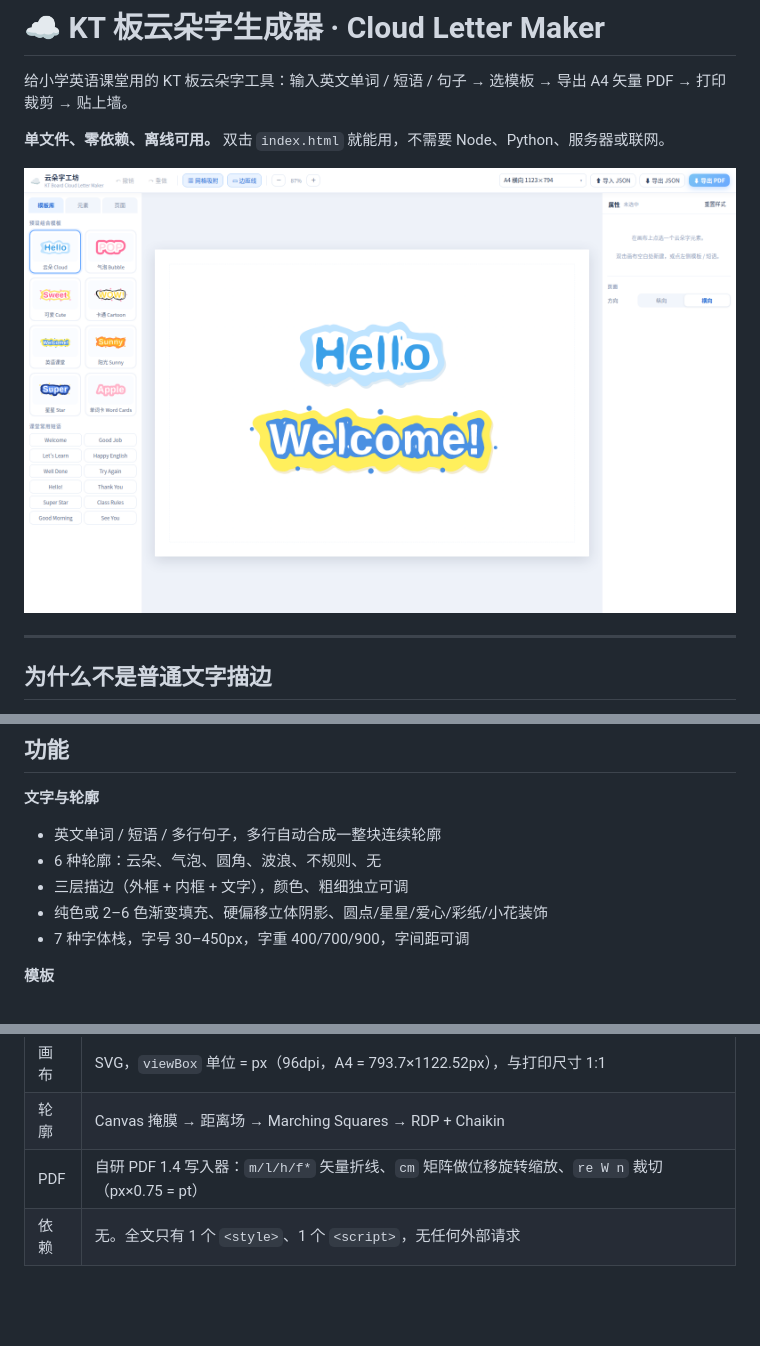
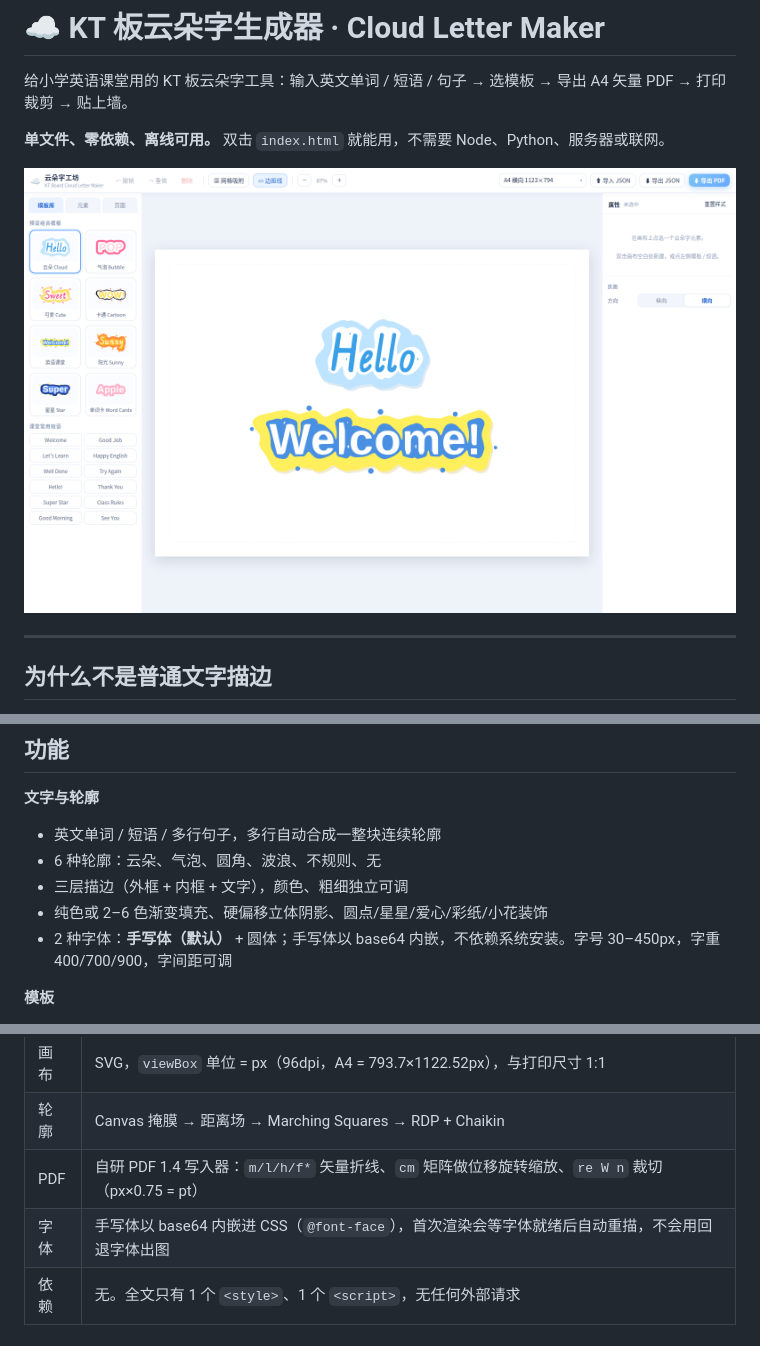
Before and after one commit to jack-thegeek/cloud-letter, a Markdown page: README.md, 3 parts joined by grey strips. GitHub-like rendering; pictures changed too: screenshot.png; blank space fills up the shorter version.

```diff
--- a/README.md
+++ b/README.md
@@ -30,7 +30,7 @@
 - 6 种轮廓：云朵、气泡、圆角、波浪、不规则、无
 - 三层描边（外框 + 内框 + 文字），颜色、粗细独立可调
 - 纯色或 2–6 色渐变填充、硬偏移立体阴影、圆点/星星/爱心/彩纸/小花装饰
-- 7 种字体栈，字号 30–450px，字重 400/700/900，字间距可调
+- 2 种字体：**手写体（默认）** + 圆体；手写体以 base64 内嵌，不依赖系统安装。字号 30–450px，字重 400/700/900，字间距可调
 
 **模板**
 - 8 套风格：Cloud / Bubble / Cute / Cartoon / 英语课堂 / Sunny / Star / 单词卡
@@ -66,6 +66,7 @@
 | 画布 | SVG，`viewBox` 单位 = px（96dpi，A4 = 793.7×1122.52px），与打印尺寸 1:1 |
 | 轮廓 | Canvas 掩膜 → 距离场 → Marching Squares → RDP + Chaikin |
 | PDF | 自研 PDF 1.4 写入器：`m/l/h/f*` 矢量折线、`cm` 矩阵做位移旋转缩放、`re W n` 裁切（px×0.75 = pt） |
+| 字体 | 手写体以 base64 内嵌进 CSS（`@font-face`），首次渲染会等字体就绪后自动重描，不会用回退字体出图 |
 | 依赖 | 无。全文只有 1 个 `<style>`、1 个 `<script>`，无任何外部请求 |
 
 ## 已知限制
```
Also changed, not shown: todo.md (+3 -3 lines), 1 other file.
